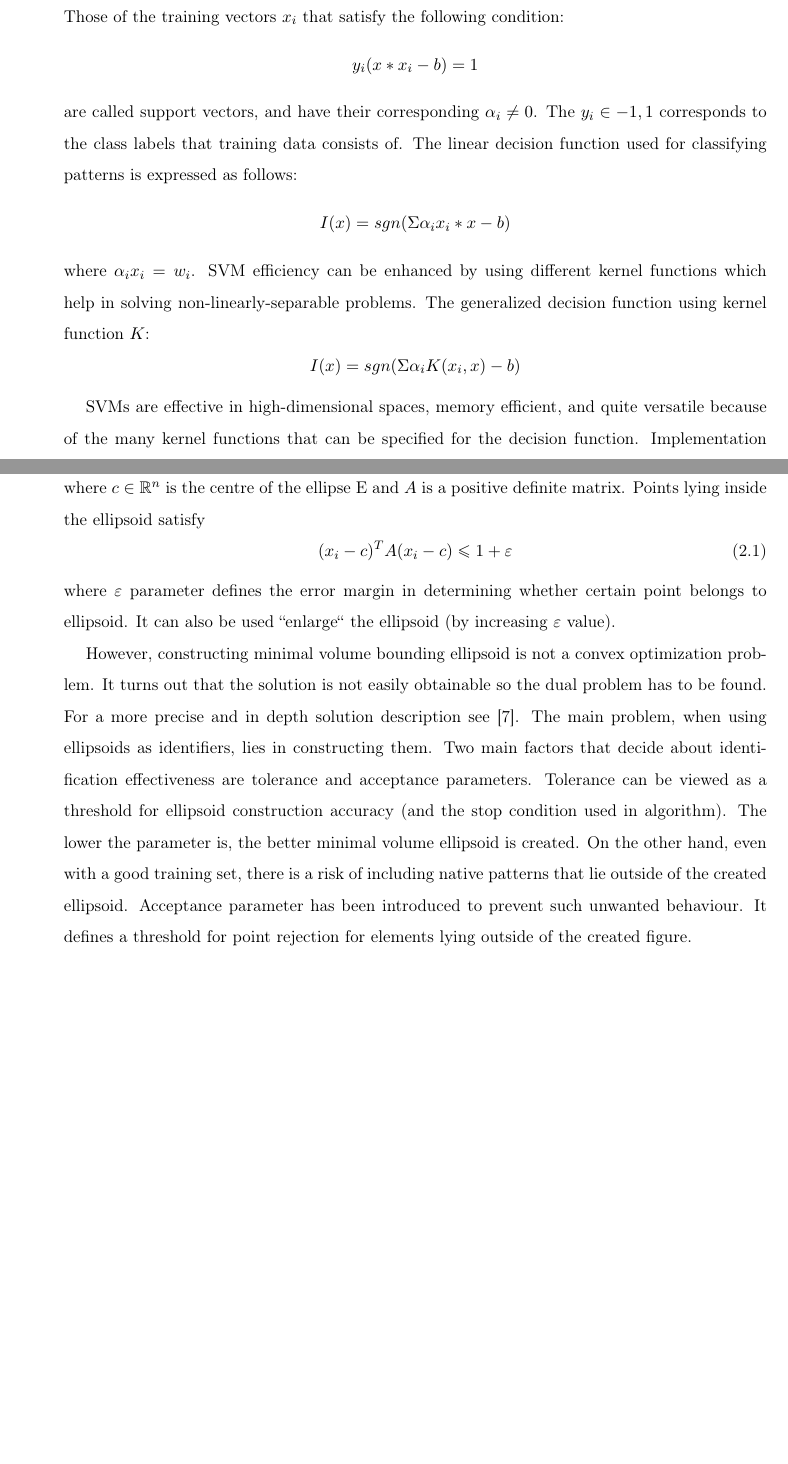
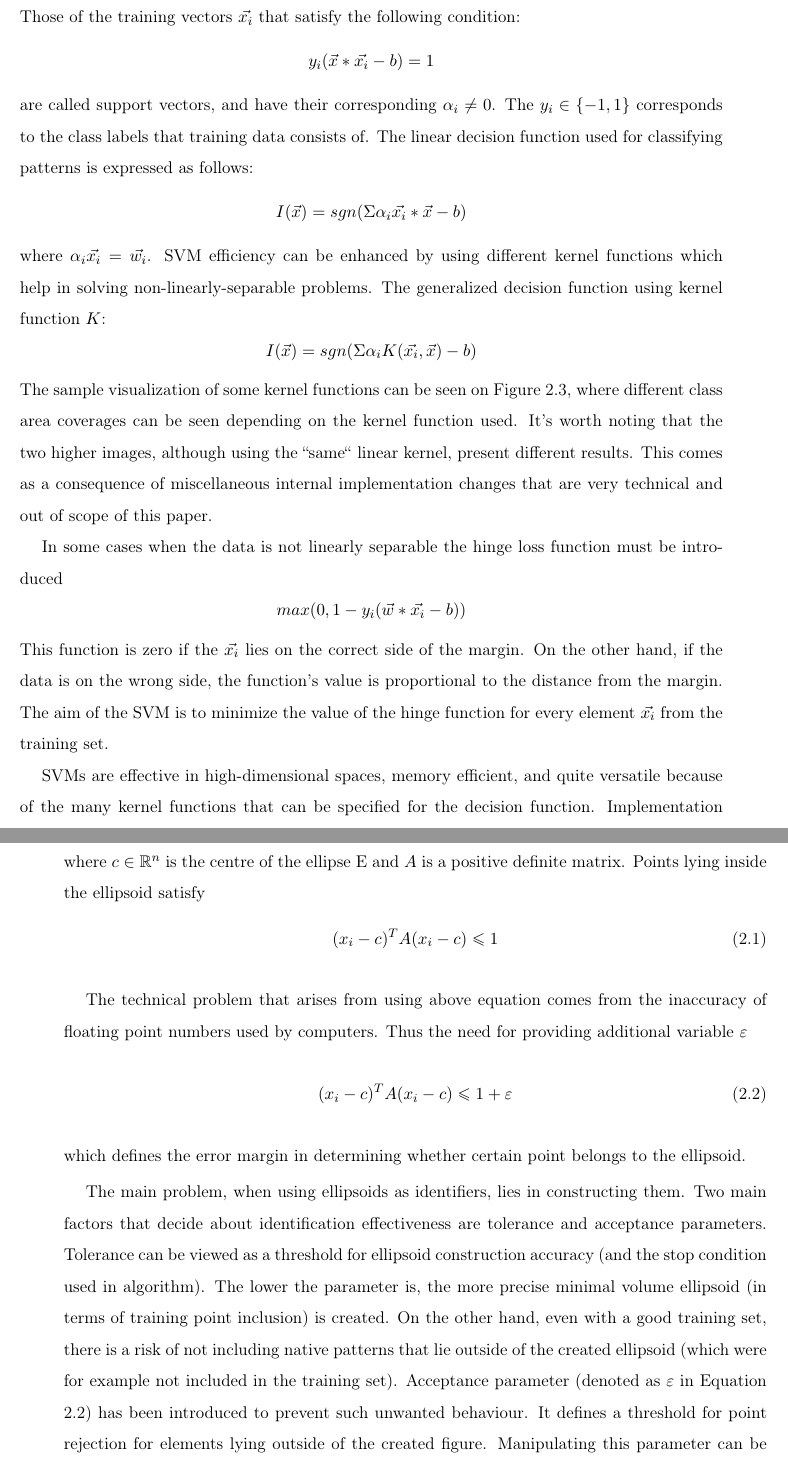
Before and after one commit to Waszker/MasterDegree, a LaTeX thesis (Documentation/masterdegreethesis.tex, which reads Documentation/Chapters/CommonClassifiers.tex): two parts of pages 21 and 27 of 68 before the commit and two parts of pages 22 and 27 of 68 after it, joined at a grey line, cut so that both start at the same text, the shorter picture padded with empty space. Compiled offline with pdfLaTeX.

Commit message:
Almost finished the document, or at least I hope so...

```diff
--- a/Documentation/Chapters/CommonClassifiers.tex
+++ b/Documentation/Chapters/CommonClassifiers.tex
@@ -28,9 +28,7 @@ The kNN classifier implementation available within scikit-learn package allows t
 
 \section{SVM}
 
-Support Vector Machines (SVM) are a~collection of supervised learning methods used for classification, regression and outliers detection. The SVM algorithm relies on a~construction of hyperplane with a~maximal margin that separates patterns of two classes~\cite{CortesVapnik1995}. Creation of the hyper-plane that has the largest distance to the nearest training data points of any class (so-called functional margin) is important since, in general, the larger the margin the lower the generalization error of the classifier.
-
-In SVM's mathematical definition the two classes' labels are denoted as -1 and 1. When treating elements from those sets as points of the Euclidean space $\mathbb{R}^{n}$ (or vectors of this space) the SVM training can be seen as the problem of finding the maximum-margin hyperplane that divides those samples. This issue can be described by formula: \[ w * x - b = 0 \] where $w, x \in \mathbb{R}^{n}, b \in \mathbb{R}$. The $x_{i}$ vectors are samples from the training set, and $w$ is a normal vector to the hyperplane, obtained as a linear combination of those training vectors that lie at borders of the margin: \[ w = \Sigma_{i}\alpha_{i}x_{i} \] Those of the training vectors $x_{i}$ that satisfy the following condition: \[ y_{i}(x * x_{i} - b) = 1\] are called support vectors, and have their corresponding $\alpha_{i} \neq 0$. The $y_{i} \in {-1, 1}$ corresponds to the class labels that training data consists of. The linear decision function used for classifying patterns is expressed as follows: \[I(x) = sgn(\Sigma\alpha_{i}x_{i} * x - b)\] where $\alpha_{i}x_{i} = w_{i}$. SVM efficiency can be enhanced by using different kernel functions which help in solving non-linearly-separable problems. The generalized decision function using kernel function $K$: \[I(x) = sgn(\Sigma\alpha_{i}K(x_{i},x) - b)\]
+Support Vector Machines (SVM) are a~collection of supervised learning methods used for classification, regression and outliers detection. The SVM algorithm relies on a~construction of hyperplane with a~maximal margin that separates patterns of two classes~\cite{CortesVapnik1995}. Creation of the hyper-plane that has the largest distance to the nearest training data points of any class (so-called functional margin, can be seen on Figure \ref{fig:svm_hyperplane_margin}) is important since, in general, the larger the margin the lower the generalization error of the classifier.
 
 \begin{figure}[htp]
 	\centering
@@ -39,6 +37,9 @@ In SVM's mathematical definition the two classes' labels are denoted as -1 and 1
 	\label{fig:svm_hyperplane_margin}\vspace{-3pt}
 \end{figure}
 
+In SVM's mathematical definition the two classes' labels are denoted as -1 and 1. When treating elements from those sets as points of the Euclidean space $\mathbb{R}^{n}$ (or vectors of this space) the SVM training can be seen as the problem of finding the maximum-margin hyperplane that divides those samples. This issue can be described by formula: \[ \vec{w} * \vec{x} - b = 0 \] where $\vec{w}, \vec{x} \in \mathbb{R}^{n}, b \in \mathbb{R}$. The $\vec{x_{i}}$ vectors are samples from the training set, and $\vec{w}$ is a normal vector to the hyperplane, obtained as a linear combination of those training vectors that lie at borders of the margin: \[ \vec{w} = \Sigma_{i}\alpha_{i}\vec{x_{i}} \] Those of the training vectors $\vec{x_{i}}$ that satisfy the following condition: \[ y_{i}(\vec{x} * \vec{x_{i}} - b) = 1\] are called support vectors, and have their corresponding $\alpha_{i} \neq 0$. The $y_{i} \in \{-1, 1\}$ corresponds to the class labels that training data consists of. The linear decision function used for classifying patterns is expressed as follows: \[I(\vec{x}) = sgn(\Sigma\alpha_{i}\vec{x_{i}} * \vec{x} - b)\] where $\alpha_{i}\vec{x_{i}} = \vec{w_{i}}$. SVM efficiency can be enhanced by using different kernel functions which help in solving non-linearly-separable problems. The generalized decision function using kernel function $K$: \[I(\vec{x}) = sgn(\Sigma\alpha_{i}K(\vec{x_{i}},\vec{x}) - b)\] The sample visualization of some kernel functions can be seen on Figure \ref{fig:svm_kernel_functions}, where different class area coverages can be seen depending on the kernel function used. It's worth noting that the two higher images, although using the ``same`` linear kernel, present different results. This comes as a consequence of miscellaneous internal implementation changes that are very technical and out of scope of this paper.
+
+In some cases when the data is not linearly separable the hinge loss function must be introduced \[max(0, 1 - y_{i}(\vec{w}*\vec{x_{i}} - b))\] This function is zero if the $\vec{x_{i}}$ lies on the correct side of the margin. On the other hand, if the data is on the wrong side, the function's value is proportional to the distance from the margin. The aim of the SVM is to minimize the value of the hinge function for every element $\vec{x_{i}}$ from the training set.
 
 \begin{figure}[htp]
 	\centering
@@ -112,10 +113,13 @@ E = \{x \in \mathbb{R}^{n} | (x - c)^{T}A(x-c) \le 1\}
 \vspace{-3pt}
 \]
 where $c \in \mathbb{R}^{n}$ is the centre of the ellipse E and $ A $ is a positive definite matrix. Points lying inside the ellipsoid satisfy
+\begin{equation}(x_{i} - c)^{T}A(x_{i} - c) \le 1\end{equation}
+
+The technical problem that arises from using above equation comes from the inaccuracy of floating point numbers used by computers. Thus the need for providing additional variable $\varepsilon$
 \begin{equation}\label{eq:ellipsoid_affiliation}(x_{i} - c)^{T}A(x_{i} - c) \le 1 + \varepsilon\end{equation}
-where $\varepsilon$ parameter defines the error margin in determining whether certain point belongs to ellipsoid. It can also be used ``enlarge`` the ellipsoid (by increasing $\varepsilon$ value).% It can be imagined as testing point inclusion on enlarged ellipsoid.
+which defines the error margin in determining whether certain point belongs to the ellipsoid.
 
-However, constructing minimal volume bounding ellipsoid is not a convex optimization problem. It turns out that the solution is not easily obtainable so the dual problem has to be found. For a more precise and in depth solution description see \cite{MVEEMichaelTodd2005}. The main problem, when using ellipsoids as identifiers, lies in constructing them. Two main factors that decide about identification effectiveness are tolerance and acceptance parameters. Tolerance can be viewed as a threshold for ellipsoid construction accuracy (and the stop condition used in algorithm). The lower the parameter is, the better minimal volume ellipsoid is created. On the other hand, even with a good training set, there is a risk of including native patterns that lie outside of the created ellipsoid. Acceptance parameter has been introduced to prevent such unwanted behaviour. It defines a threshold for point rejection for elements lying outside of the created figure.
+The main problem, when using ellipsoids as identifiers, lies in constructing them. Two main factors that decide about identification effectiveness are tolerance and acceptance parameters. Tolerance can be viewed as a threshold for ellipsoid construction accuracy (and the stop condition used in algorithm). The lower the parameter is, the more precise minimal volume ellipsoid (in terms of training point inclusion) is created. On the other hand, even with a good training set, there is a risk of not including native patterns that lie outside of the created ellipsoid (which were for example not included in the training set). Acceptance parameter (denoted as $\varepsilon$ in Equation \ref{eq:ellipsoid_affiliation}) has been introduced to prevent such unwanted behaviour. It defines a threshold for point rejection for elements lying outside of the created figure. Manipulating this parameter can be viewed as ``enlarging`` ellipsoid (by increasing $\varepsilon$ value) or ``shrinking`` it (by decreasing $\varepsilon$ value).
 
 \subsection{Minimum Volume Enclosing Hyper Rectangle}
 
```
Also changed, not shown: Documentation/Bibliography.bib (+7 -0 lines), Documentation/Chapters/Experiments.tex (+3 -3 lines), Documentation/masterdegreethesis.pdf, Documentation/Chapters/CommonClassifiers.tex (2 more changed lines).
